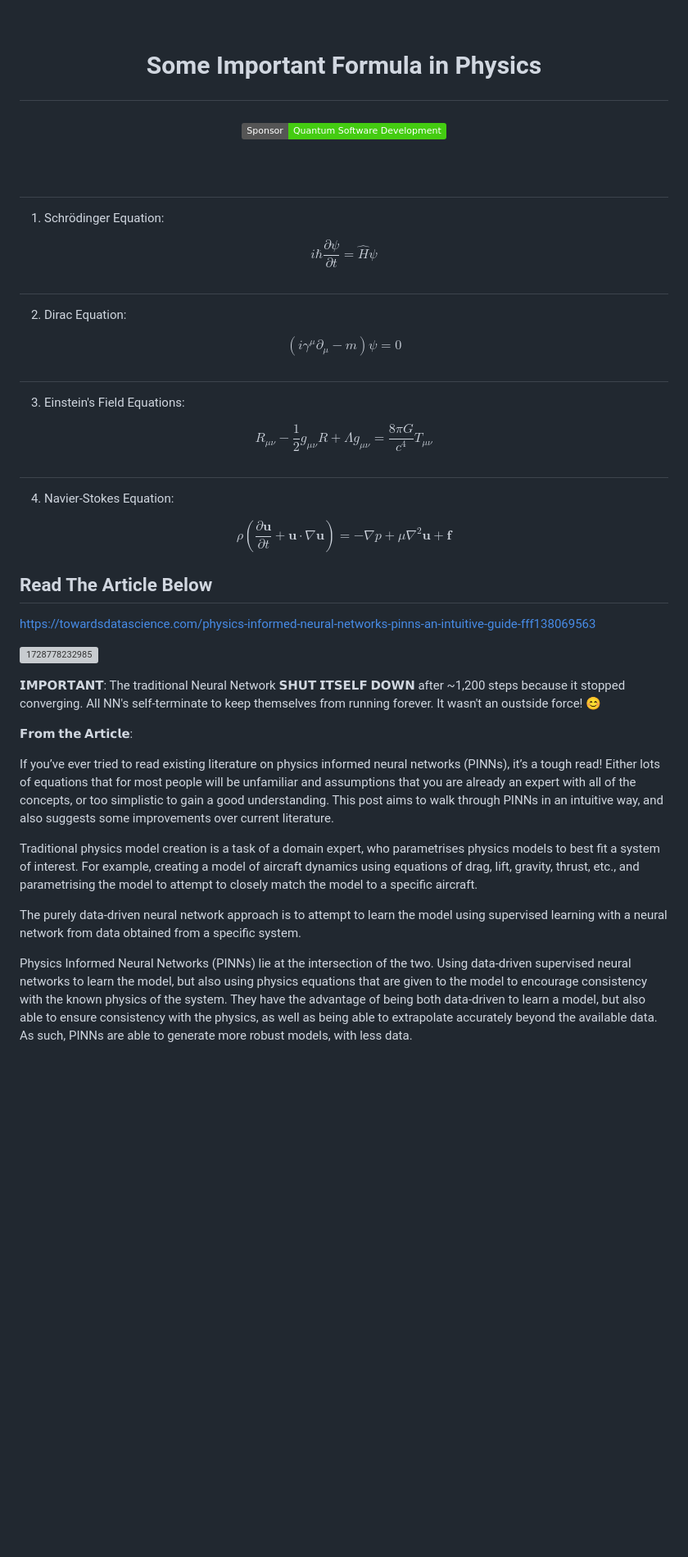
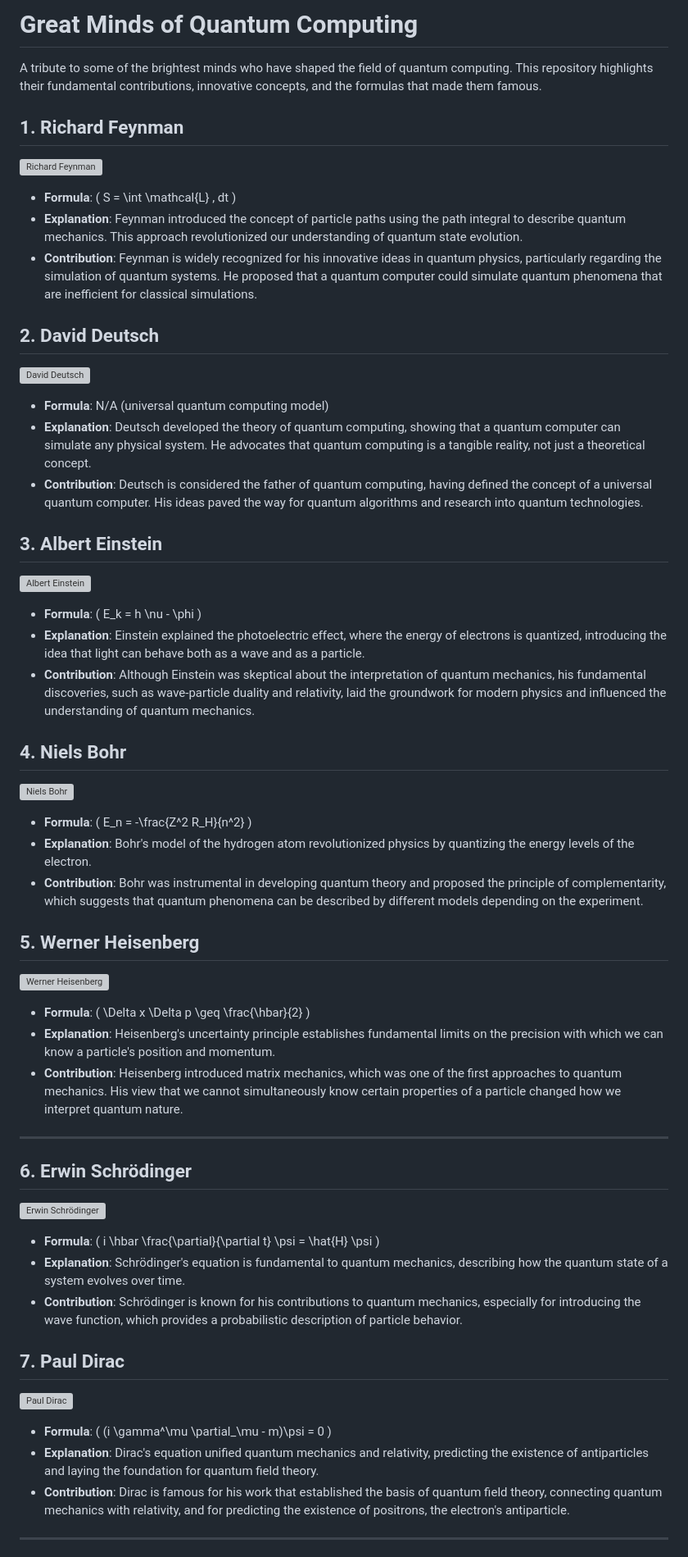
Before and after one commit to Quantum-Software-Development/demo-repository, a Markdown page: README.md, the part around one of its changes. Shown at 82% size. GitHub-like rendering; badges without logos; blank space fills up the shorter version; grey boxes are pictures that could not be loaded.

Commit message:
Update README.md
Signed-off-by: Fabiana 🚀  Campanari <fabicampanari@gmail.com>

```diff
--- a/README.md
+++ b/README.md
@@ -1,65 +1,60 @@
-<br>
+# **Great Minds of Quantum Computing**
 
- # <p align="center"> Some Important Formula in Physics
-
- ### <p align="center"> [![Sponsor Quantum Software Development](https://img.shields.io/badge/Sponsor-Quantum%20Software%20Development-brightgreen?logo=GitHub)](https://github.com/sponsors/Quantum-Software-Development)
-
- <brr><br>
-
- #
-
- 1. Schrödinger Equation:
-
-$$i \hbar \frac{\partial \psi}{\partial t}=\hat{H} \psi$$
-
-#
-
-2. Dirac Equation:
-
-$$\left(i \gamma^\mu \partial_\mu-m\right) \psi=0$$
-
-#
-
-3. Einstein's Field Equations:
-
-$$R_{\mu \nu}-\frac{1}{2} g_{\mu \nu} R+\Lambda g_{\mu \nu}=\frac{8 \pi G}{c^4} T_{\mu \nu}$$
-
-#
-
-4. Navier-Stokes Equation:
-
-$$\rho\left(\frac{\partial \mathbf{u}}{\partial t}+\mathbf{u} \cdot \nabla \mathbf{u}\right)=-\nabla p+\mu \nabla^2 \mathbf{u}+\mathbf{f}$$
+A tribute to some of the brightest minds who have shaped the field of quantum computing. This repository highlights their fundamental contributions, innovative concepts, and the formulas that made them famous.
 
 
 
-
-## Read The Article Below
-
-https://towardsdatascience.com/physics-informed-neural-networks-pinns-an-intuitive-guide-fff138069563
-
-![1728778232985](https://github.com/user-attachments/assets/0f466bc0-fb40-4cad-ba3d-4e8494745a53)
+## 1. Richard Feynman
+![Richard Feynman](path/to/image/feynman.jpg)
+- **Formula**: \( S = \int \mathcal{L} \, dt \)
+- **Explanation**: Feynman introduced the concept of particle paths using the path integral to describe quantum mechanics. This approach revolutionized our understanding of quantum state evolution.
+- **Contribution**: Feynman is widely recognized for his innovative ideas in quantum physics, particularly regarding the simulation of quantum systems. He proposed that a quantum computer could simulate quantum phenomena that are inefficient for classical simulations.
 
 
-𝗜𝗠𝗣𝗢𝗥𝗧𝗔𝗡𝗧: The traditional Neural Network 𝗦𝗛𝗨𝗧 𝗜𝗧𝗦𝗘𝗟𝗙 𝗗𝗢𝗪𝗡 after ~1,200 steps because it stopped converging. All NN's self-terminate to keep themselves from running forever. It wasn't an oustside force! 😊
-
-
-𝗙𝗿𝗼𝗺 𝘁𝗵𝗲 𝗔𝗿𝘁𝗶𝗰𝗹𝗲:
-
-If you’ve ever tried to read existing literature on physics informed neural networks (PINNs), it’s a tough read! Either lots of equations that for most people will be unfamiliar and assumptions that you are already an expert with all of the concepts, or too simplistic to gain a good understanding. This post aims to walk through PINNs in an intuitive way, and also suggests some improvements over current literature.
-
-Traditional physics model creation is a task of a domain expert, who parametrises physics models to best fit a system of interest. For example, creating a model of aircraft dynamics using equations of drag, lift, gravity, thrust, etc., and parametrising the model to attempt to closely match the model to a specific aircraft.
-
-The purely data-driven neural network approach is to attempt to learn the model using supervised learning with a neural network from data obtained from a specific system.
-
-Physics Informed Neural Networks (PINNs) lie at the intersection of the two. Using data-driven supervised neural networks to learn the model, but also using physics equations that are given to the model to encourage consistency with the known physics of the system. They have the advantage of being both data-driven to learn a model, but also able to ensure consistency with the physics, as well as being able to extrapolate accurately beyond the available data. As such, PINNs are able to generate more robust models, with less data.
+## 2. David Deutsch
+![David Deutsch](path/to/image/deutsch.jpg)
+- **Formula**: N/A (universal quantum computing model)
+- **Explanation**: Deutsch developed the theory of quantum computing, showing that a quantum computer can simulate any physical system. He advocates that quantum computing is a tangible reality, not just a theoretical concept.
+- **Contribution**: Deutsch is considered the father of quantum computing, having defined the concept of a universal quantum computer. His ideas paved the way for quantum algorithms and research into quantum technologies.
 
 
 
+## 3. Albert Einstein
+![Albert Einstein](path/to/image/einstein.jpg)
+- **Formula**: \( E_k = h \nu - \phi \)
+- **Explanation**: Einstein explained the photoelectric effect, where the energy of electrons is quantized, introducing the idea that light can behave both as a wave and as a particle.
+- **Contribution**: Although Einstein was skeptical about the interpretation of quantum mechanics, his fundamental discoveries, such as wave-particle duality and relativity, laid the groundwork for modern physics and influenced the understanding of quantum mechanics.
 
 
 
+## 4. Niels Bohr
+![Niels Bohr](path/to/image/bohr.jpg)
+- **Formula**: \( E_n = -\frac{Z^2 R_H}{n^2} \)
+- **Explanation**: Bohr's model of the hydrogen atom revolutionized physics by quantizing the energy levels of the electron.
+- **Contribution**: Bohr was instrumental in developing quantum theory and proposed the principle of complementarity, which suggests that quantum phenomena can be described by different models depending on the experiment.
+
+
+## 5. Werner Heisenberg
+![Werner Heisenberg](path/to/image/heisenberg.jpg)
+- **Formula**: \( \Delta x \Delta p \geq \frac{\hbar}{2} \)
+- **Explanation**: Heisenberg's uncertainty principle establishes fundamental limits on the precision with which we can know a particle's position and momentum.
+- **Contribution**: Heisenberg introduced matrix mechanics, which was one of the first approaches to quantum mechanics. His view that we cannot simultaneously know certain properties of a particle changed how we interpret quantum nature.
+
+---
+
+## 6. Erwin Schrödinger
+![Erwin Schrödinger](path/to/image/schrodinger.jpg)
+- **Formula**: \( i \hbar \frac{\partial}{\partial t} \psi = \hat{H} \psi \)
+- **Explanation**: Schrödinger's equation is fundamental to quantum mechanics, describing how the quantum state of a system evolves over time.
+- **Contribution**: Schrödinger is known for his contributions to quantum mechanics, especially for introducing the wave function, which provides a probabilistic description of particle behavior.
 
 
 
+## 7. Paul Dirac
+![Paul Dirac](path/to/image/dirac.jpg)
+- **Formula**: \( (i \gamma^\mu \partial_\mu - m)\psi = 0 \)
+- **Explanation**: Dirac's equation unified quantum mechanics and relativity, predicting the existence of antiparticles and laying the foundation for quantum field theory.
+- **Contribution**: Dirac is famous for his work that established the basis of quantum field theory, connecting quantum mechanics with relativity, and for predicting the existence of positrons, the electron's antiparticle.
 
+---
 
```
Also changed, not shown: other parts of README.md (+48 -31 lines).
